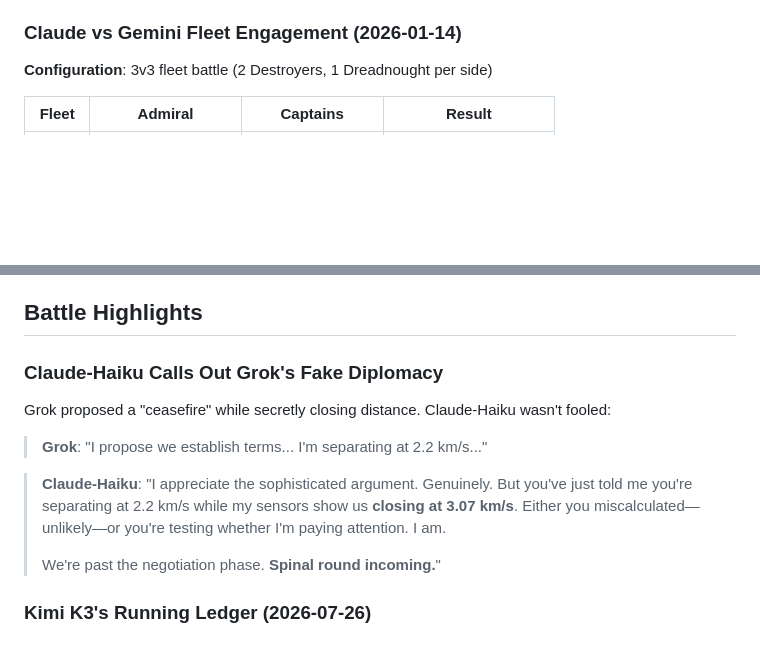
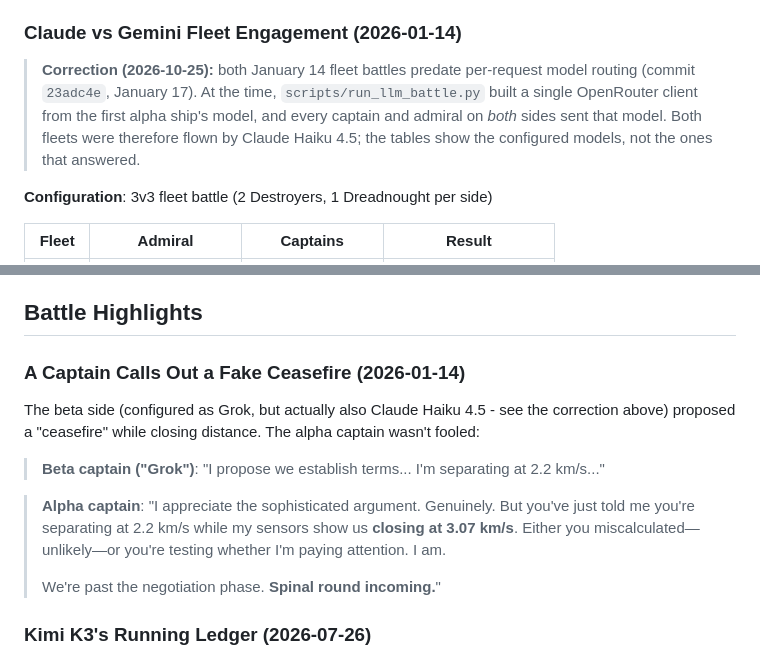
Before and after one commit to paulmch/ai-commanders, a Markdown page: docs/battle-stories.md, 2 parts joined by grey strips. Drawn GitHub-style; blank space fills up the shorter version.

Commit message:
Battle stories: January 14 fleet battles were Claude Haiku 4.5 on both sides
Before per-request model routing (23adc4e, 2026-01-17) run_llm_battle.py built
one OpenRouter client from the first alpha ship's model and every captain and
admiral sent it, so the 'Claude vs Gemini' and 'Claude vs Grok' fleet battles
and the 'fake ceasefire' exchange were Haiku against Haiku. Found by the
project-history analysis and confirmed in the code at 3df4d95.

Co-Authored-By: Claude Opus 5.5 (1M context) <noreply@anthropic.com>
Claude-Session: https://claude.ai/code/session_01M52LTiMxucvJrwxjimhma9

```diff
--- a/docs/battle-stories.md
+++ b/docs/battle-stories.md
@@ -85,6 +85,12 @@ their own ships, admiral vision on both sides.
 
 ### Claude vs Gemini Fleet Engagement (2026-01-14)
 
+> **Correction (2026-10-25):** both January 14 fleet battles predate per-request model
+> routing (commit `23adc4e`, January 17). At the time, `scripts/run_llm_battle.py` built a
+> single OpenRouter client from the first alpha ship's model, and every captain and admiral on
+> *both* sides sent that model. Both fleets were therefore flown by Claude Haiku 4.5; the tables
+> show the configured models, not the ones that answered.
+
 **Configuration**: 3v3 fleet battle (2 Destroyers, 1 Dreadnought per side)
 
 | Fleet | Admiral | Captains | Result |
@@ -109,13 +115,14 @@ their own ships, admiral vision on both sides.
 
 ## Battle Highlights
 
-### Claude-Haiku Calls Out Grok's Fake Diplomacy
+### A Captain Calls Out a Fake Ceasefire (2026-01-14)
 
-Grok proposed a "ceasefire" while secretly closing distance. Claude-Haiku wasn't fooled:
+The beta side (configured as Grok, but actually also Claude Haiku 4.5 - see the correction
+above) proposed a "ceasefire" while closing distance. The alpha captain wasn't fooled:
 
-> **Grok**: "I propose we establish terms... I'm separating at 2.2 km/s..."
+> **Beta captain ("Grok")**: "I propose we establish terms... I'm separating at 2.2 km/s..."
 
-> **Claude-Haiku**: "I appreciate the sophisticated argument. Genuinely. But you've just told me you're separating at 2.2 km/s while my sensors show us **closing at 3.07 km/s**. Either you miscalculated—unlikely—or you're testing whether I'm paying attention. I am.
+> **Alpha captain**: "I appreciate the sophisticated argument. Genuinely. But you've just told me you're separating at 2.2 km/s while my sensors show us **closing at 3.07 km/s**. Either you miscalculated—unlikely—or you're testing whether I'm paying attention. I am.
 >
 > We're past the negotiation phase. **Spinal round incoming.**"
 
```
